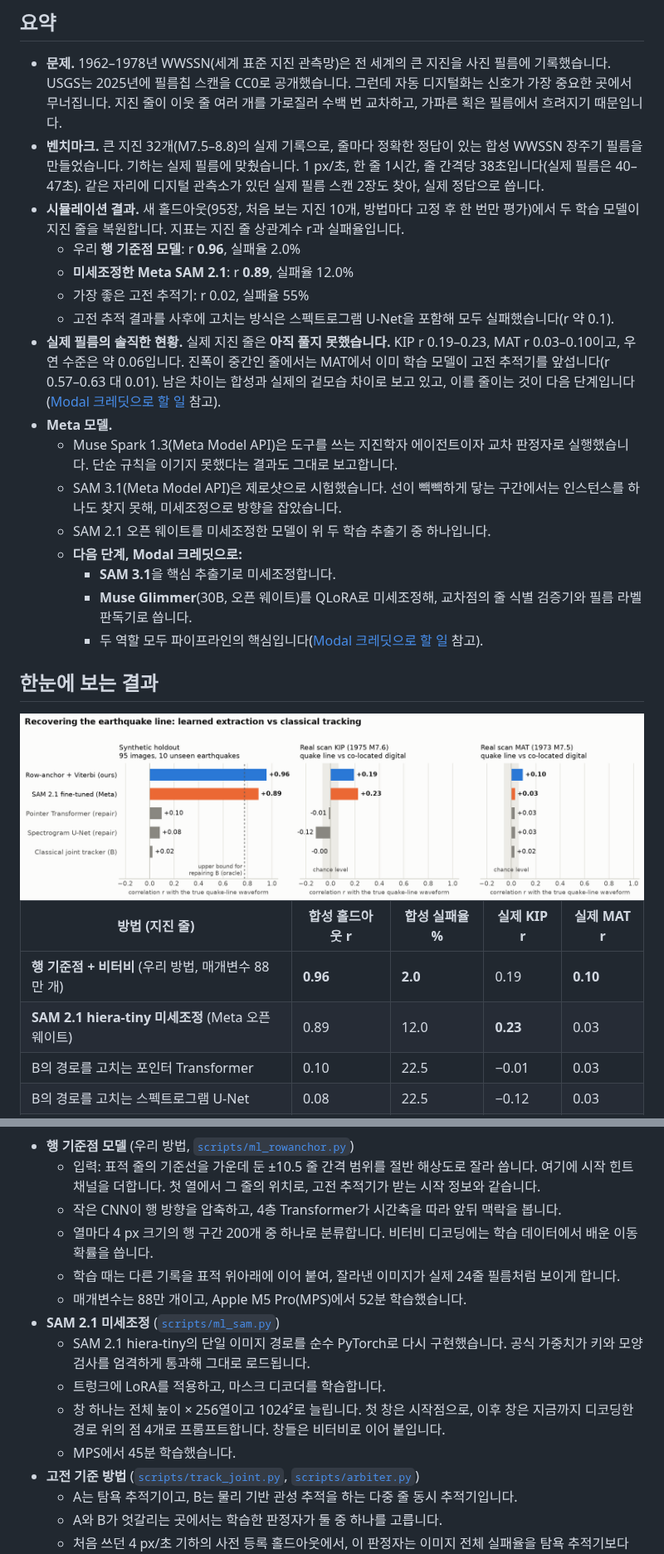
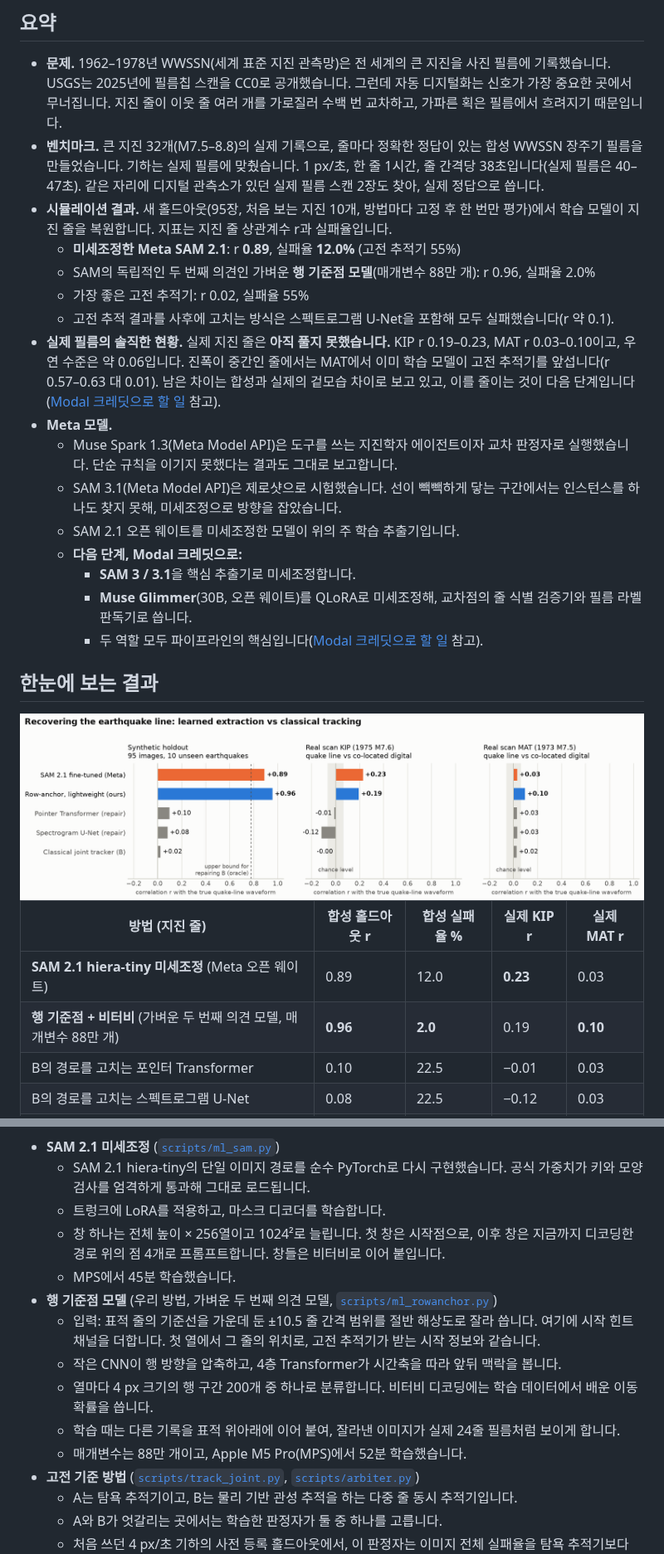
Before and after one commit to smpark00/seismorescue, a Markdown page: README.ko.md, 2 parts joined by grey strips. Shown at 83% size. Drawn GitHub-style; pictures changed too: docs/img/chart_quake_r_light.png.

````diff
--- a/README.ko.md
+++ b/README.ko.md
@@ -23,18 +23,18 @@
 
 - **문제.** 1962–1978년 WWSSN(세계 표준 지진 관측망)은 전 세계의 큰 지진을 사진 필름에 기록했습니다. USGS는 2025년에 필름칩 스캔을 CC0로 공개했습니다. 그런데 자동 디지털화는 신호가 가장 중요한 곳에서 무너집니다. 지진 줄이 이웃 줄 여러 개를 가로질러 수백 번 교차하고, 가파른 획은 필름에서 흐려지기 때문입니다.
 - **벤치마크.** 큰 지진 32개(M7.5–8.8)의 실제 기록으로, 줄마다 정확한 정답이 있는 합성 WWSSN 장주기 필름을 만들었습니다. 기하는 실제 필름에 맞췄습니다. 1 px/초, 한 줄 1시간, 줄 간격당 38초입니다(실제 필름은 40–47초). 같은 자리에 디지털 관측소가 있던 실제 필름 스캔 2장도 찾아, 실제 정답으로 씁니다.
-- **시뮬레이션 결과.** 새 홀드아웃(95장, 처음 보는 지진 10개, 방법마다 고정 후 한 번만 평가)에서 두 학습 모델이 지진 줄을 복원합니다. 지표는 지진 줄 상관계수 r과 실패율입니다.
-  - 우리 **행 기준점 모델**: r **0.96**, 실패율 2.0%
-  - **미세조정한 Meta SAM 2.1**: r **0.89**, 실패율 12.0%
+- **시뮬레이션 결과.** 새 홀드아웃(95장, 처음 보는 지진 10개, 방법마다 고정 후 한 번만 평가)에서 학습 모델이 지진 줄을 복원합니다. 지표는 지진 줄 상관계수 r과 실패율입니다.
+  - **미세조정한 Meta SAM 2.1**: r **0.89**, 실패율 **12.0%** (고전 추적기 55%)
+  - SAM의 독립적인 두 번째 의견인 가벼운 **행 기준점 모델**(매개변수 88만 개): r 0.96, 실패율 2.0%
   - 가장 좋은 고전 추적기: r 0.02, 실패율 55%
   - 고전 추적 결과를 사후에 고치는 방식은 스펙트로그램 U-Net을 포함해 모두 실패했습니다(r 약 0.1).
 - **실제 필름의 솔직한 현황.** 실제 지진 줄은 **아직 풀지 못했습니다.** KIP r 0.19–0.23, MAT r 0.03–0.10이고, 우연 수준은 약 0.06입니다. 진폭이 중간인 줄에서는 MAT에서 이미 학습 모델이 고전 추적기를 앞섭니다(r 0.57–0.63 대 0.01). 남은 차이는 합성과 실제의 겉모습 차이로 보고 있고, 이를 줄이는 것이 다음 단계입니다([Modal 크레딧으로 할 일](#modal-크레딧으로-할-일) 참고).
 - **Meta 모델.**
   - Muse Spark 1.3(Meta Model API)은 도구를 쓰는 지진학자 에이전트이자 교차 판정자로 실행했습니다. 단순 규칙을 이기지 못했다는 결과도 그대로 보고합니다.
   - SAM 3.1(Meta Model API)은 제로샷으로 시험했습니다. 선이 빽빽하게 닿는 구간에서는 인스턴스를 하나도 찾지 못해, 미세조정으로 방향을 잡았습니다.
-  - SAM 2.1 오픈 웨이트를 미세조정한 모델이 위 두 학습 추출기 중 하나입니다.
+  - SAM 2.1 오픈 웨이트를 미세조정한 모델이 위의 주 학습 추출기입니다.
   - **다음 단계, Modal 크레딧으로:**
-    - **SAM 3.1**을 핵심 추출기로 미세조정합니다.
+    - **SAM 3 / 3.1**을 핵심 추출기로 미세조정합니다.
     - **Muse Glimmer**(30B, 오픈 웨이트)를 QLoRA로 미세조정해, 교차점의 줄 식별 검증기와 필름 라벨 판독기로 씁니다.
     - 두 역할 모두 파이프라인의 핵심입니다([Modal 크레딧으로 할 일](#modal-크레딧으로-할-일) 참고).
 
@@ -47,8 +47,8 @@
 
 | 방법 (지진 줄) | 합성 홀드아웃 r | 합성 실패율 % | 실제 KIP r | 실제 MAT r |
 |---|---|---|---|---|
-| **행 기준점 + 비터비** (우리 방법, 매개변수 88만 개) | **0.96** | **2.0** | 0.19 | **0.10** |
 | **SAM 2.1 hiera-tiny 미세조정** (Meta 오픈 웨이트) | 0.89 | 12.0 | **0.23** | 0.03 |
+| **행 기준점 + 비터비** (가벼운 두 번째 의견 모델, 매개변수 88만 개) | **0.96** | **2.0** | 0.19 | **0.10** |
 | B의 경로를 고치는 포인터 Transformer | 0.10 | 22.5 | −0.01 | 0.03 |
 | B의 경로를 고치는 스펙트로그램 U-Net | 0.08 | 22.5 | −0.12 | 0.03 |
 | 고전 다중 추적기 (B, 학습 없는 방법 중 최고) | 0.02 | 55.0 | −0.00 | 0.02 |
@@ -161,17 +161,17 @@ flowchart LR
   P --> SP["Muse Spark 지진학자 에이전트<br/>(카탈로그, TauP, 위상 판독, 보고서)"]
 ```
 
-- **행 기준점 모델** (우리 방법, [`scripts/ml_rowanchor.py`](scripts/ml_rowanchor.py))
+- **SAM 2.1 미세조정** ([`scripts/ml_sam.py`](scripts/ml_sam.py))
+  - SAM 2.1 hiera-tiny의 단일 이미지 경로를 순수 PyTorch로 다시 구현했습니다. 공식 가중치가 키와 모양 검사를 엄격하게 통과해 그대로 로드됩니다.
+  - 트렁크에 LoRA를 적용하고, 마스크 디코더를 학습합니다.
+  - 창 하나는 전체 높이 × 256열이고 1024²로 늘립니다. 첫 창은 시작점으로, 이후 창은 지금까지 디코딩한 경로 위의 점 4개로 프롬프트합니다. 창들은 비터비로 이어 붙입니다.
+  - MPS에서 45분 학습했습니다.
+- **행 기준점 모델** (우리 방법, 가벼운 두 번째 의견 모델, [`scripts/ml_rowanchor.py`](scripts/ml_rowanchor.py))
   - 입력: 표적 줄의 기준선을 가운데 둔 ±10.5 줄 간격 범위를 절반 해상도로 잘라 씁니다. 여기에 시작 힌트 채널을 더합니다. 첫 열에서 그 줄의 위치로, 고전 추적기가 받는 시작 정보와 같습니다.
   - 작은 CNN이 행 방향을 압축하고, 4층 Transformer가 시간축을 따라 앞뒤 맥락을 봅니다.
   - 열마다 4 px 크기의 행 구간 200개 중 하나로 분류합니다. 비터비 디코딩에는 학습 데이터에서 배운 이동 확률을 씁니다.
   - 학습 때는 다른 기록을 표적 위아래에 이어 붙여, 잘라낸 이미지가 실제 24줄 필름처럼 보이게 합니다.
   - 매개변수는 88만 개이고, Apple M5 Pro(MPS)에서 52분 학습했습니다.
-- **SAM 2.1 미세조정** ([`scripts/ml_sam.py`](scripts/ml_sam.py))
-  - SAM 2.1 hiera-tiny의 단일 이미지 경로를 순수 PyTorch로 다시 구현했습니다. 공식 가중치가 키와 모양 검사를 엄격하게 통과해 그대로 로드됩니다.
-  - 트렁크에 LoRA를 적용하고, 마스크 디코더를 학습합니다.
-  - 창 하나는 전체 높이 × 256열이고 1024²로 늘립니다. 첫 창은 시작점으로, 이후 창은 지금까지 디코딩한 경로 위의 점 4개로 프롬프트합니다. 창들은 비터비로 이어 붙입니다.
-  - MPS에서 45분 학습했습니다.
 - **고전 기준 방법** ([`scripts/track_joint.py`](scripts/track_joint.py), [`scripts/arbiter.py`](scripts/arbiter.py))
   - A는 탐욕 추적기이고, B는 물리 기반 관성 추적을 하는 다중 줄 동시 추적기입니다.
   - A와 B가 엇갈리는 곳에서는 학습한 판정자가 둘 중 하나를 고릅니다.
````
Also changed, not shown: other parts of README.ko.md (+22 -22 lines), README.md (+34 -34 lines), docs/img/chart_amplitude_dark.png, docs/img/chart_amplitude_light.png, docs/img/chart_modal_budget_dark.png, docs/img/chart_modal_budget_light.png, docs/img/chart_quake_r_dark.png, 1 other file.
